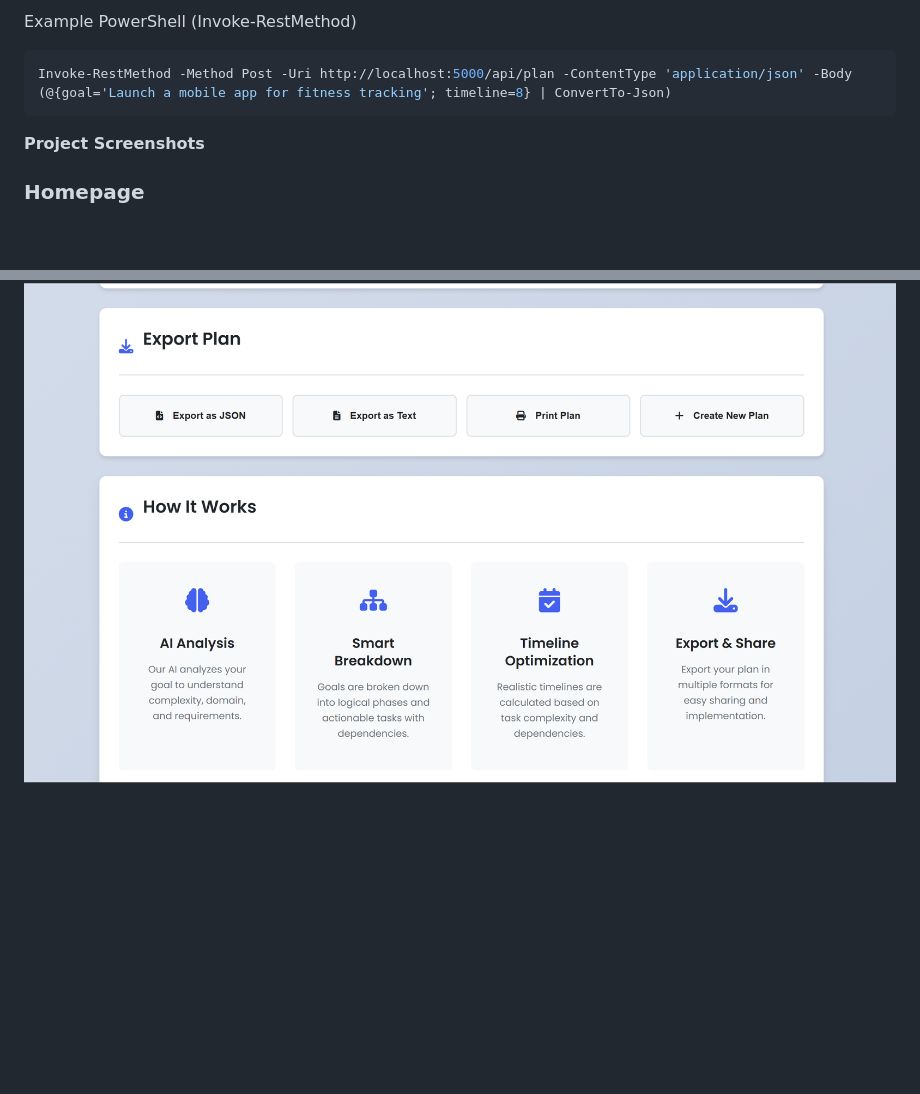
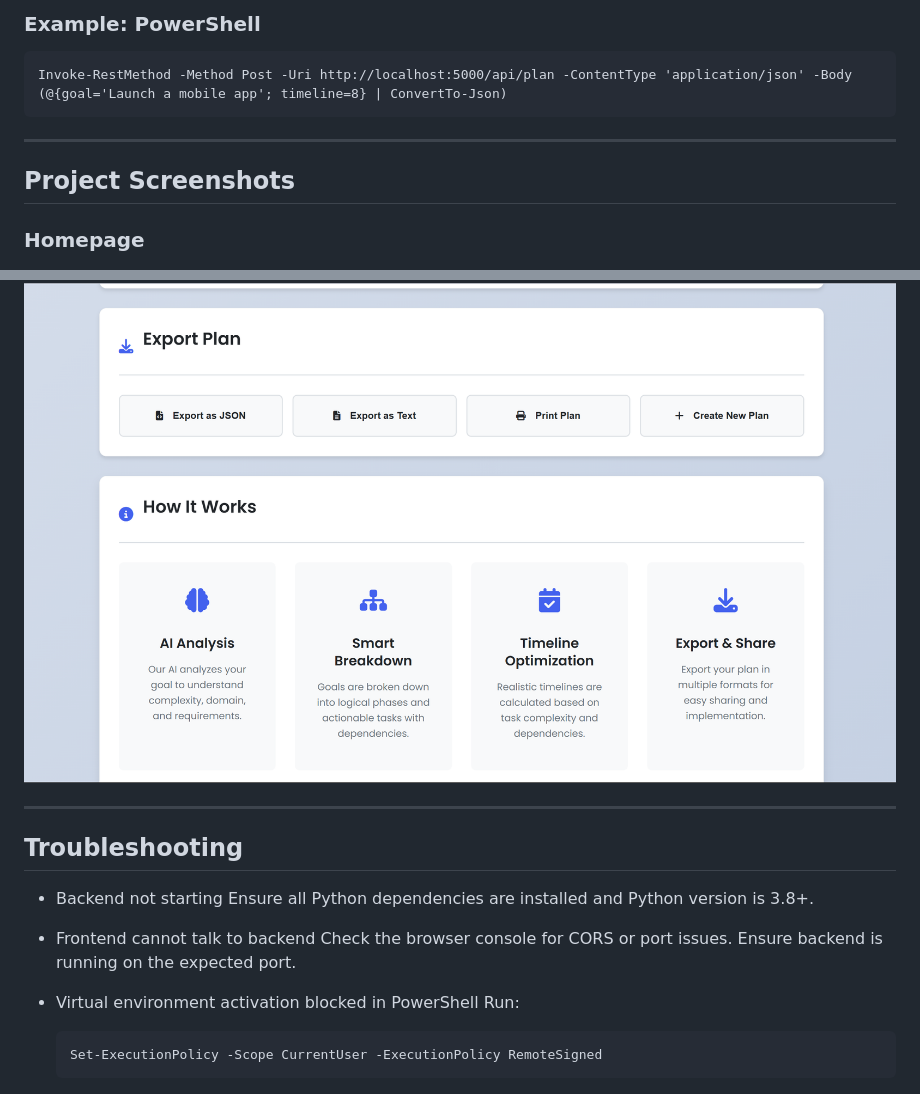
Before and after one commit to gaurav0970/Smart-Task-Planner, a Markdown page: README.md, 2 parts joined by grey strips. Rendered like a GitHub page; blank space fills up the shorter version.

````diff
--- a/README.md
+++ b/README.md
@@ -90,14 +163,17 @@ curl -X POST http://localhost:5000/api/plan \\
 ```
 
-Example PowerShell (Invoke-RestMethod)
+### Example: PowerShell
 
-```powershell
-Invoke-RestMethod -Method Post -Uri http://localhost:5000/api/plan -ContentType 'application/json' -Body (@{goal='Launch a mobile app for fitness tracking'; timeline=8} | ConvertTo-Json)
+```
+Invoke-RestMethod -Method Post -Uri http://localhost:5000/api/plan -ContentType 'application/json' -Body (@{goal='Launch a mobile app'; timeline=8} | ConvertTo-Json)
 ```
 
-**Project Screenshots**
+---
+
+## Project Screenshots
 
 ### Homepage
+
 ![Homepage](Images/screenshot_homepage.png)
 
 ### Goal Input
@@ -113 +193,18 @@ Invoke-RestMethod -Method Post -Uri http://localhost:5000/api/plan -ContentType
 ![Timeline](Images/screenshot_timeline.png)
+
+---
+
+## Troubleshooting
+
+* Backend not starting
+  Ensure all Python dependencies are installed and Python version is 3.8+.
+
+* Frontend cannot talk to backend
+  Check the browser console for CORS or port issues. Ensure backend is running on the expected port.
+
+* Virtual environment activation blocked in PowerShell
+  Run:
+
+  ```
+  Set-ExecutionPolicy -Scope CurrentUser -ExecutionPolicy RemoteSigned
+  ```
````
Also changed, not shown: other parts of README.md (+135 -58 lines).
